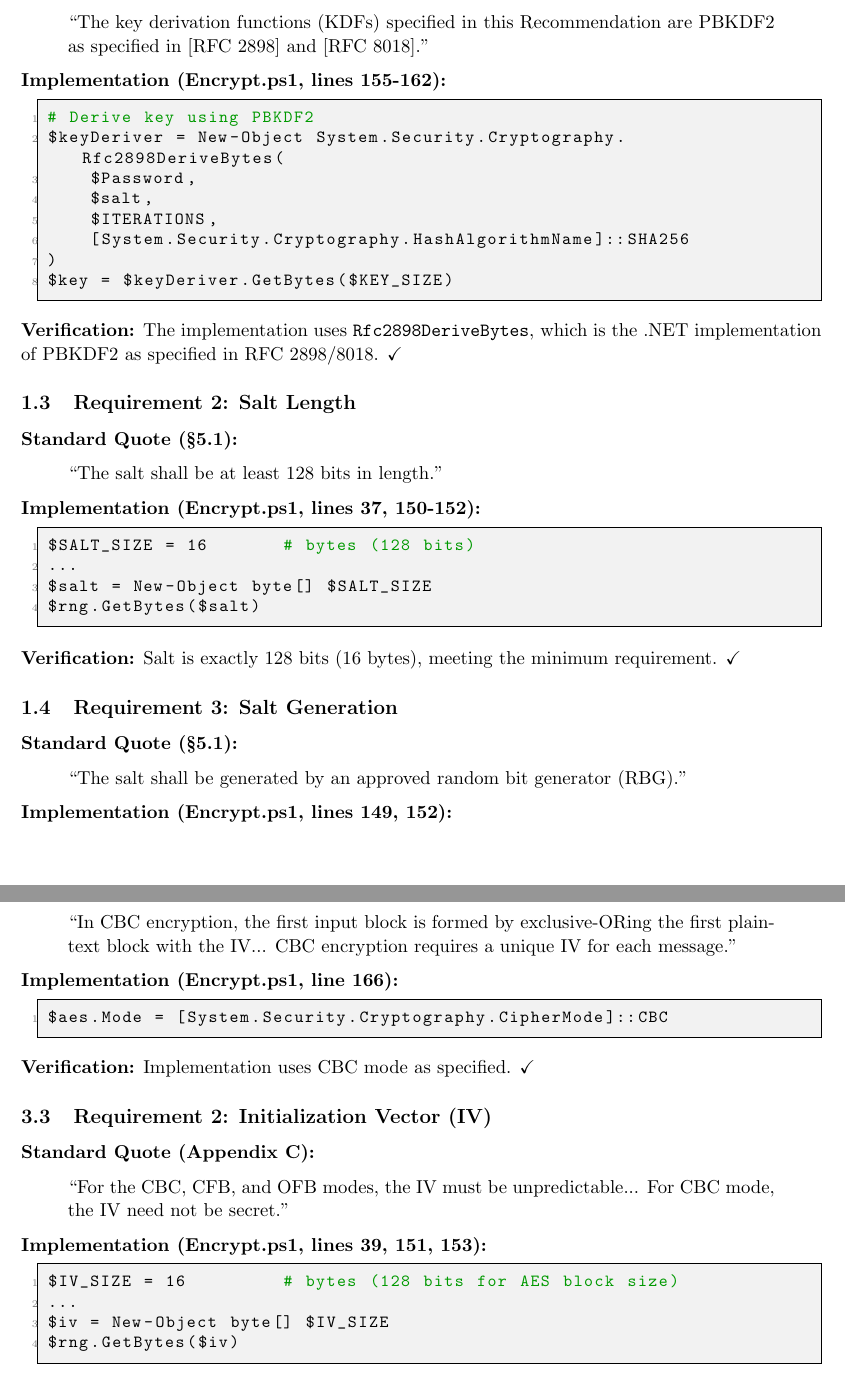
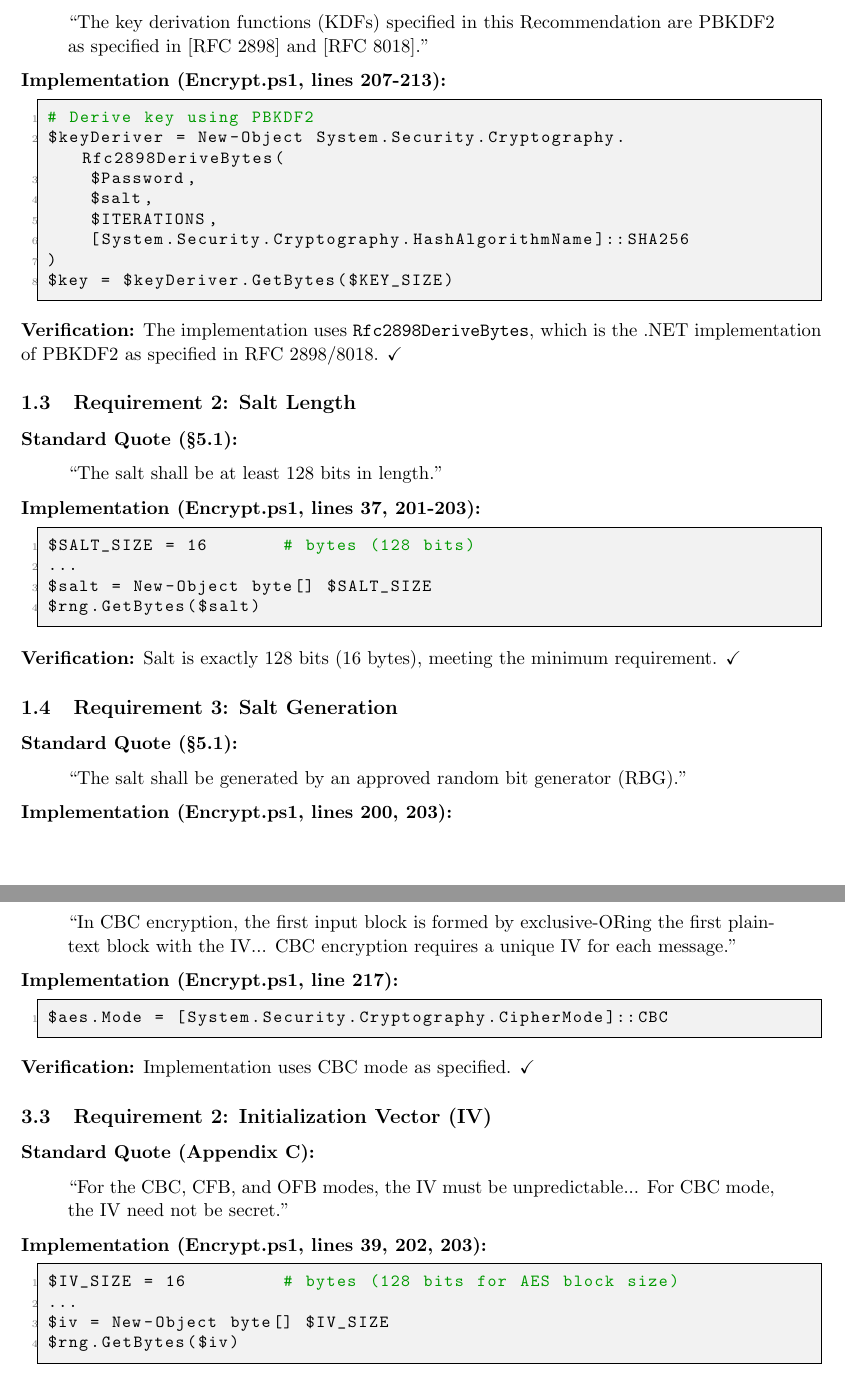
Before and after one commit to brucedombrowski/SendCUIEmail, a LaTeX document (Decisions/VER-2026-001_cryptographic_compliance.tex): two parts of pages 3 and 6 of 10, joined at a grey line, cut so that both start at the same text. Compiled offline with pdfLaTeX.

Commit message:
Update documentation for v0.2.0 release
- release.sh: Now runs full test suite (./test.sh) instead of just Test.ps1
- VER-2026-001: Updated line number references after FIPS detection code added
- VER-2026-001: Updated commit references from 394bcc1 to 29804e7

Co-Authored-By: Claude Opus 4.5 <noreply@anthropic.com>

```diff
--- a/Decisions/VER-2026-001_cryptographic_compliance.tex
+++ b/Decisions/VER-2026-001_cryptographic_compliance.tex
@@ -111,7 +111,7 @@ December 2010 \\
 \end{quote}
 
 \begin{samepage}
-\textbf{Implementation (Encrypt.ps1, lines 155-162):}
+\textbf{Implementation (Encrypt.ps1, lines 207-213):}
 \begin{lstlisting}[language=bash]
 # Derive key using PBKDF2
 $keyDeriver = New-Object System.Security.Cryptography.Rfc2898DeriveBytes(
@@ -133,7 +133,7 @@ $key = $keyDeriver.GetBytes($KEY_SIZE)
 \end{quote}
 
 \begin{samepage}
-\textbf{Implementation (Encrypt.ps1, lines 37, 150-152):}
+\textbf{Implementation (Encrypt.ps1, lines 37, 201-203):}
 \begin{lstlisting}[language=bash]
 $SALT_SIZE = 16       # bytes (128 bits)
 ...
@@ -151,7 +151,7 @@ $rng.GetBytes($salt)
 \end{quote}
 
 \begin{samepage}
-\textbf{Implementation (Encrypt.ps1, lines 149, 152):}
+\textbf{Implementation (Encrypt.ps1, lines 200, 203):}
 \begin{lstlisting}[language=bash]
 $rng = [System.Security.Cryptography.RandomNumberGenerator]::Create()
 ...
@@ -277,7 +277,7 @@ December 2001 \\
 \end{quote}
 
 \begin{samepage}
-\textbf{Implementation (Encrypt.ps1, line 166):}
+\textbf{Implementation (Encrypt.ps1, line 217):}
 \begin{lstlisting}[language=bash]
 $aes.Mode = [System.Security.Cryptography.CipherMode]::CBC
 \end{lstlisting}
@@ -292,7 +292,7 @@ $aes.Mode = [System.Security.Cryptography.CipherMode]::CBC
 \end{quote}
 
 \begin{samepage}
-\textbf{Implementation (Encrypt.ps1, lines 39, 151, 153):}
+\textbf{Implementation (Encrypt.ps1, lines 39, 202, 203):}
 \begin{lstlisting}[language=bash]
 $IV_SIZE = 16         # bytes (128 bits for AES block size)
 ...
```
Also changed, not shown: Decisions/VER-2026-001_cryptographic_compliance.pdf, Decisions/VER-2026-001_cryptographic_compliance.tex (14 more changed lines), 1 other file.
